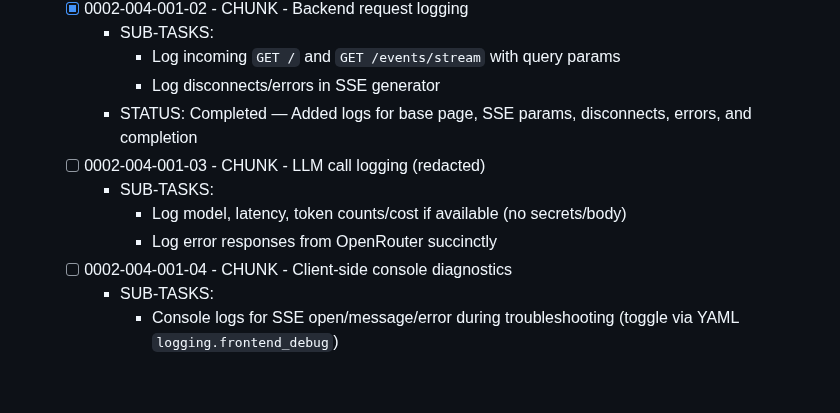
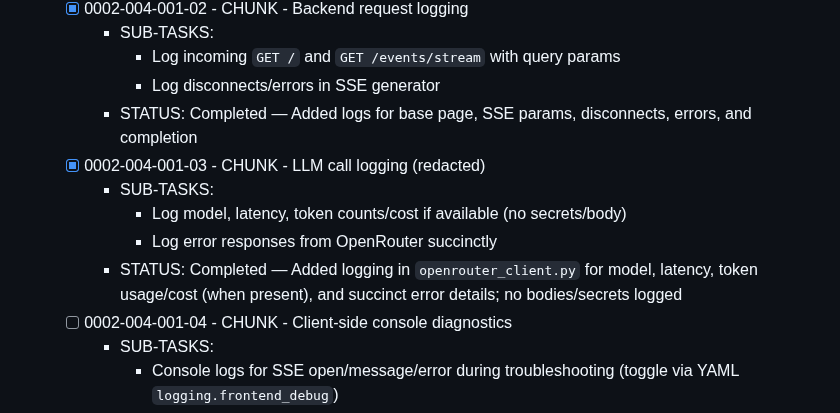
Before and after one commit to creatifire/salient02, a Markdown page: memorybank/project-management/0002-baseline-connectivity.md, the part around the change. GitHub-like rendering; blank space fills up the shorter version.

Commit message:
docs(plan): mark LLM call logging (0002-004-001-03) as completed with status note

```diff
--- a/memorybank/project-management/0002-baseline-connectivity.md
+++ b/memorybank/project-management/0002-baseline-connectivity.md
@@ -59,10 +59,11 @@
       - Log incoming `GET /` and `GET /events/stream` with query params
       - Log disconnects/errors in SSE generator
     - STATUS: Completed — Added logs for base page, SSE params, disconnects, errors, and completion
-  - [ ] 0002-004-001-03 - CHUNK - LLM call logging (redacted)
+  - [x] 0002-004-001-03 - CHUNK - LLM call logging (redacted)
     - SUB-TASKS:
       - Log model, latency, token counts/cost if available (no secrets/body)
       - Log error responses from OpenRouter succinctly
+    - STATUS: Completed — Added logging in `openrouter_client.py` for model, latency, token usage/cost (when present), and succinct error details; no bodies/secrets logged
   - [ ] 0002-004-001-04 - CHUNK - Client-side console diagnostics
     - SUB-TASKS:
       - Console logs for SSE open/message/error during troubleshooting (toggle via YAML `logging.frontend_debug`)
```
